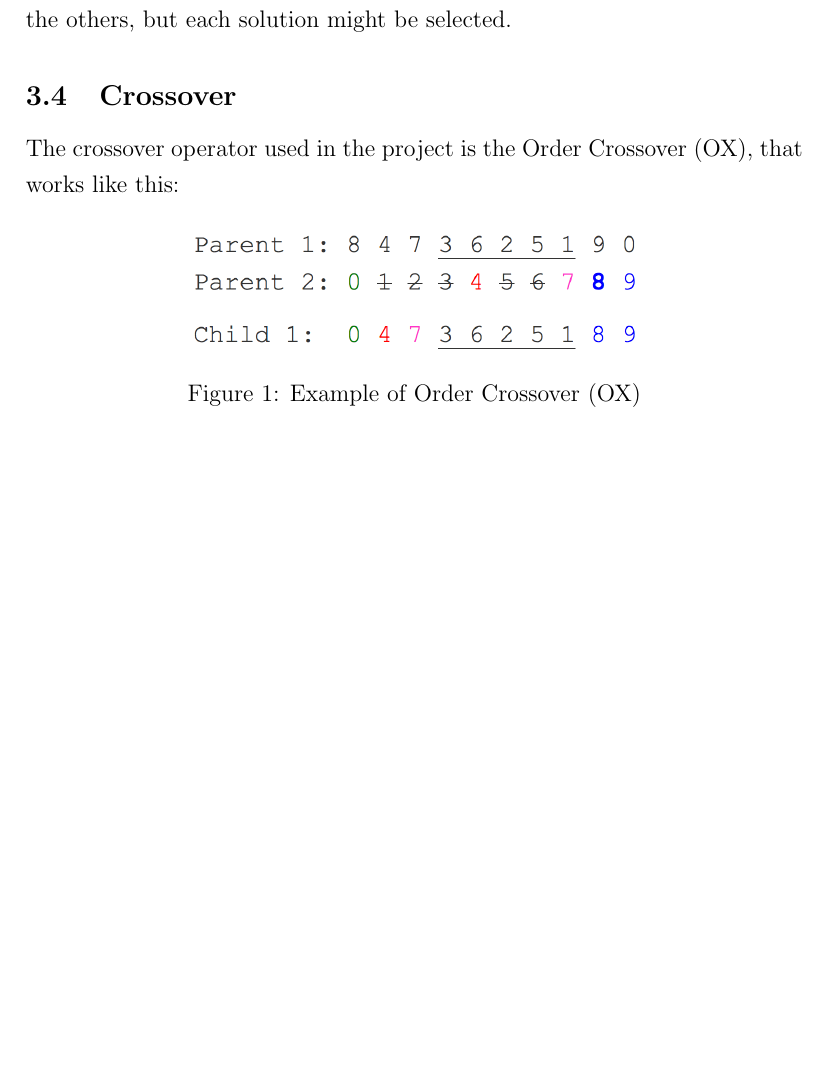
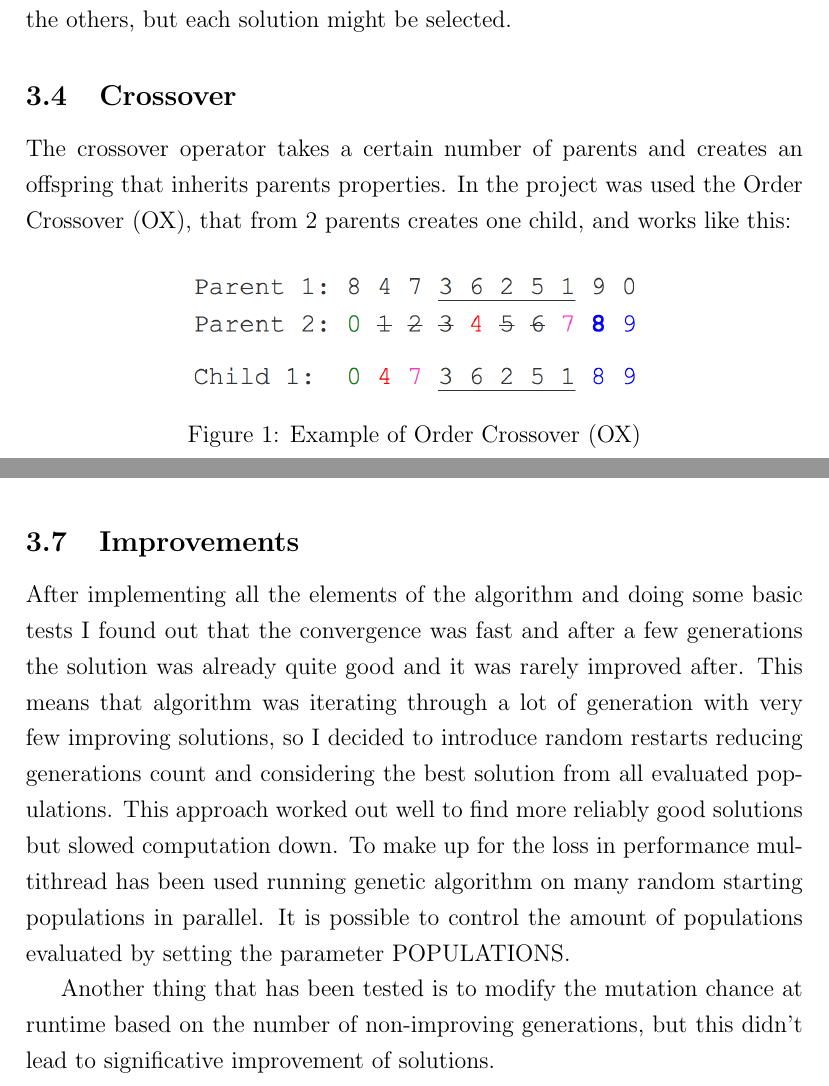
Before and after one commit to abeccaro/MeMOC-project, a LaTeX document (report/main.tex, which reads report/sections/meta_heuristic.tex): part of page 7 of 14 before the commit and two parts of pages 7 and 9 of 14 after it, the two joined at a grey line, cut so that both start at the same text, the shorter picture padded with empty space. Compiled offline with pdfLaTeX.

Commit message:
Added improvements GA subsection

```diff
--- a/report/sections/meta_heuristic.tex
+++ b/report/sections/meta_heuristic.tex
@@ -23,7 +23,7 @@
 		This way the solutions with lower cost are more likely to be chosen than the others, but each solution might be selected.
 
 	\subsection{Crossover}
-		The crossover operator used in the project is the Order Crossover (OX), that works like this:
+		The crossover operator takes a certain number of parents and creates an offspring that inherits parents properties. In the project was used the Order Crossover (OX), that from 2 parents creates one child, and works like this:
 
 		\begin{figure}[h]
 		\includegraphics[width=0.6\textwidth]{ox_crossover}
@@ -52,3 +52,8 @@
 
 	\subsection{Generational Replacement}
 		When a population advance to next generation we need to replace the old bad solutions with newly created offsprings. This is done by elitist, so only the best solutions are kept and all the others are replaced by new solutions. The percentage of survivors (and replaced solutions) is set by the parameter SURVIVAL\_RATIO.
+
+	\subsection{Improvements}
+		After implementing all the elements of the algorithm and doing some basic tests I found out that the convergence was fast and after a few generations the solution was already quite good and it was rarely improved after. This means that algorithm was iterating through a lot of generation with very few improving solutions, so I decided to introduce random restarts reducing generations count and considering the best solution from all evaluated populations. This approach worked out well to find more reliably good solutions but slowed computation down. To make up for the loss in performance multithread has been used running genetic algorithm on many random starting populations in parallel. It is possible to control the amount of populations evaluated by setting the parameter POPULATIONS.
+
+		Another thing that has been tested is to modify the mutation chance at runtime based on the number of non-improving generations, but this didn't lead to significative improvement of solutions.
```
Also changed, not shown: report/main.pdf.
